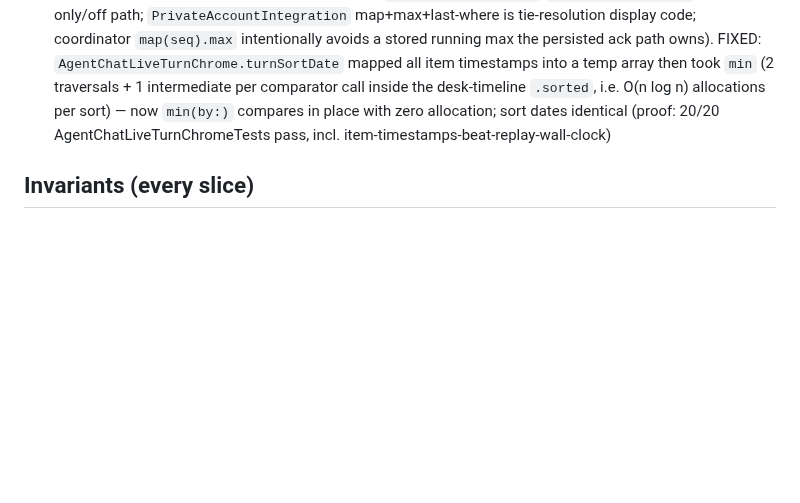
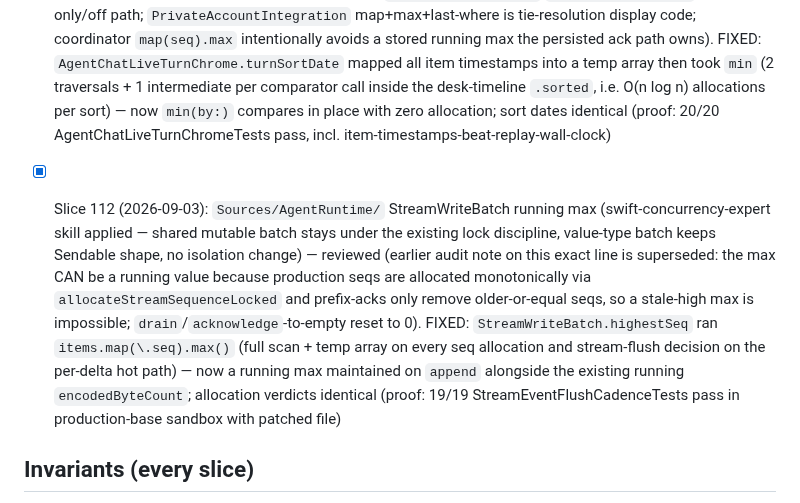
Before and after one commit to AirtonSth/MacCode, a Markdown page: AUDIT-SEP3.md, the part around the change. GitHub-like rendering; blank space fills up the shorter version.

Commit message:
docs(audit): SEP-3 slice 112 checklist

```diff
--- a/AUDIT-SEP3.md
+++ b/AUDIT-SEP3.md
@@ -203,6 +203,8 @@ One bounded fix per fire. Skills: swiftui-performance-audit, swiftui-view-refact
 
 - [x] Slice 111 (2026-09-03): `Sources/Surfaces/` live-turn sort date (new fold class: `map`+`min`/`max` extremum with intermediate array; swiftui-performance-audit skill applied — heavy derived work out of the sort comparator path) — reviewed (outbound-queue delta-slot `map(enqueuedAt).min` is a bounded burst-coalesce merge, one branch per slot, not per-row; `ReadLifecycleMasker` `map(turnIndex).max` is a library-only/off path; `PrivateAccountIntegration` map+max+last-where is tie-resolution display code; coordinator `map(seq).max` intentionally avoids a stored running max the persisted ack path owns). FIXED: `AgentChatLiveTurnChrome.turnSortDate` mapped all item timestamps into a temp array then took `min` (2 traversals + 1 intermediate per comparator call inside the desk-timeline `.sorted`, i.e. O(n log n) allocations per sort) — now `min(by:)` compares in place with zero allocation; sort dates identical (proof: 20/20 AgentChatLiveTurnChromeTests pass, incl. item-timestamps-beat-replay-wall-clock)
 
+- [x] Slice 112 (2026-09-03): `Sources/AgentRuntime/` StreamWriteBatch running max (swift-concurrency-expert skill applied — shared mutable batch stays under the existing lock discipline, value-type batch keeps Sendable shape, no isolation change) — reviewed (earlier audit note on this exact line is superseded: the max CAN be a running value because production seqs are allocated monotonically via `allocateStreamSequenceLocked` and prefix-acks only remove older-or-equal seqs, so a stale-high max is impossible; `drain`/`acknowledge`-to-empty reset to 0). FIXED: `StreamWriteBatch.highestSeq` ran `items.map(\.seq).max()` (full scan + temp array on every seq allocation and stream-flush decision on the per-delta hot path) — now a running max maintained on `append` alongside the existing running `encodedByteCount`; allocation verdicts identical (proof: 19/19 StreamEventFlushCadenceTests pass in production-base sandbox with patched file)
+
 ## Invariants (every slice)
 - Token Saver counting/display contract untouched.
 - Browser parity (macOS <-> iOS host-state sync) intact.
```
